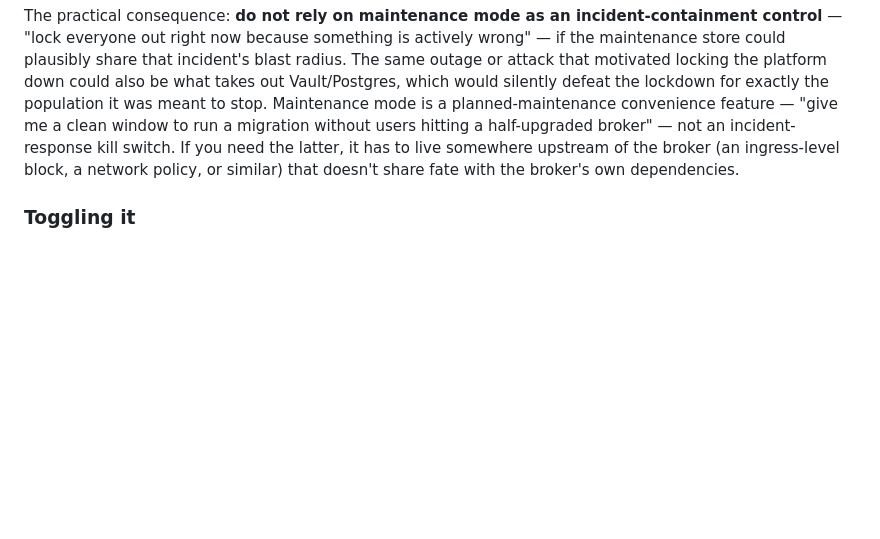
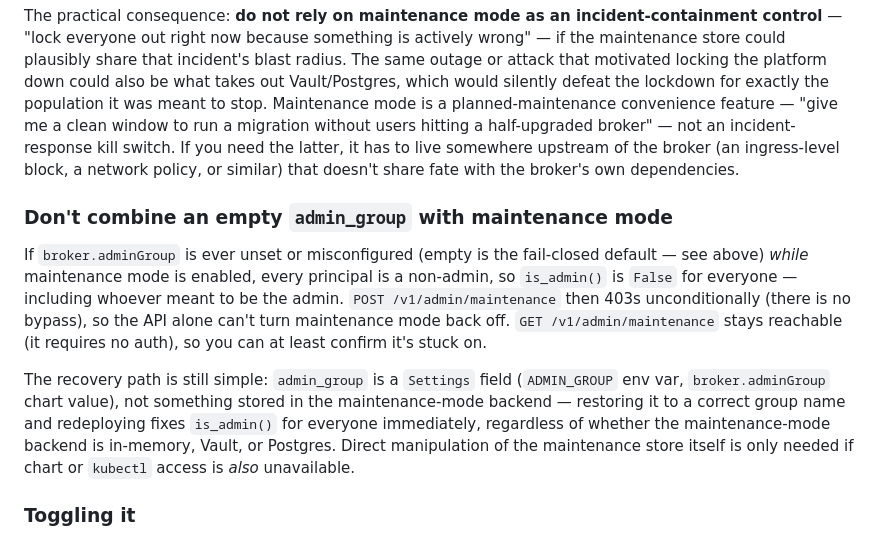
Before and after one commit to maniaclab/af-mcp-platform, a Markdown page: docs/admin.md, the part around the change. Rendered like a GitHub page; blank space fills up the shorter version.

Commit message:
docs: document the admin_group + maintenance mode lockout scenario
Assisted-by: Claude (Anthropic)

```diff
--- a/docs/admin.md
+++ b/docs/admin.md
@@ -93,6 +93,24 @@ switch. If you need the latter, it has to live somewhere upstream of the
 broker (an ingress-level block, a network policy, or similar) that doesn't
 share fate with the broker's own dependencies.
 
+### Don't combine an empty `admin_group` with maintenance mode
+
+If `broker.adminGroup` is ever unset or misconfigured (empty is the
+fail-closed default — see above) *while* maintenance mode is enabled, every
+principal is a non-admin, so `is_admin()` is `False` for everyone —
+including whoever meant to be the admin. `POST /v1/admin/maintenance` then
+403s unconditionally (there is no bypass), so the API alone can't turn
+maintenance mode back off. `GET /v1/admin/maintenance` stays reachable (it
+requires no auth), so you can at least confirm it's stuck on.
+
+The recovery path is still simple: `admin_group` is a `Settings` field
+(`ADMIN_GROUP` env var, `broker.adminGroup` chart value), not something
+stored in the maintenance-mode backend — restoring it to a correct group
+name and redeploying fixes `is_admin()` for everyone immediately, regardless
+of whether the maintenance-mode backend is in-memory, Vault, or Postgres.
+Direct manipulation of the maintenance store itself is only needed if chart
+or `kubectl` access is *also* unavailable.
+
 ### Toggling it
 
 The portal's Admin page has a maintenance-mode section (status, reason,
```
